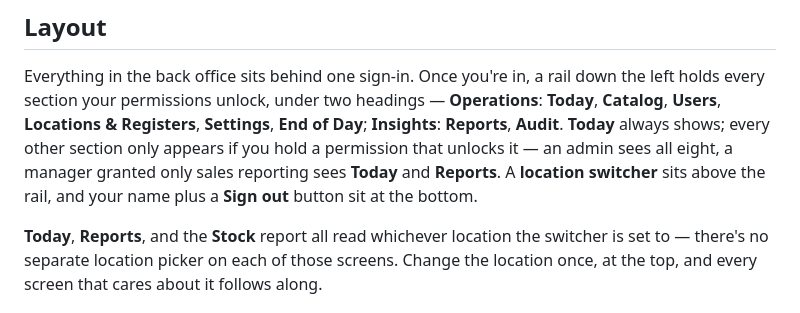
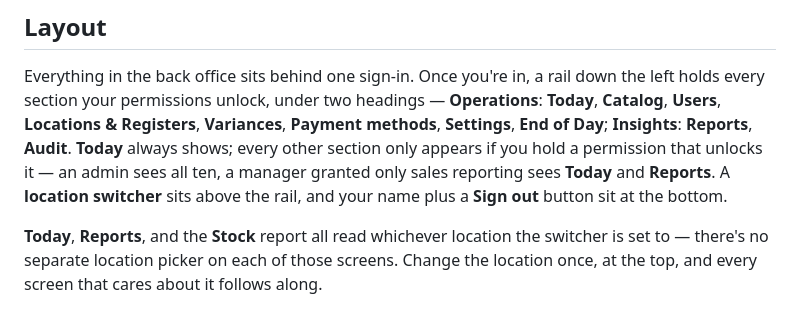
Before and after one commit to KenPrz/pos, a Markdown page: docs/user-manual/user-manual.md, the part around the change. GitHub-like rendering.

Commit message:
docs(manual): the back-office section list was two sections stale

```diff
--- a/docs/user-manual/user-manual.md
+++ b/docs/user-manual/user-manual.md
@@ -581,10 +581,11 @@ same location.
 Everything in the back office sits behind one sign-in. Once you're in, a
 rail down the left holds every section your permissions unlock, under two
 headings — **Operations**: **Today**, **Catalog**, **Users**, **Locations &
-Registers**, **Settings**, **End of Day**; **Insights**: **Reports**,
-**Audit**. **Today** always shows; every other section only appears if you
-hold a permission that unlocks it — an admin sees all eight, a manager
-granted only sales reporting sees **Today** and **Reports**. A **location
+Registers**, **Variances**, **Payment methods**, **Settings**, **End of
+Day**; **Insights**: **Reports**, **Audit**. **Today** always shows; every
+other section only appears if you hold a permission that unlocks it — an
+admin sees all ten, a manager granted only sales reporting sees **Today**
+and **Reports**. A **location
 switcher** sits above
 the rail, and your name plus a **Sign out** button sit at the bottom.
 
```
